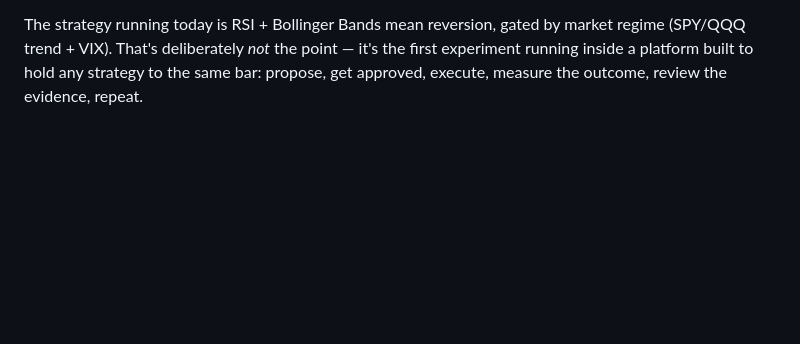
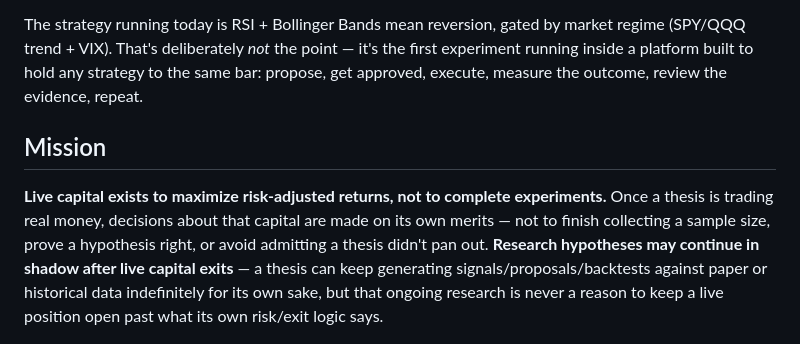
Before and after one commit to smaniktahla/homelab-trader, a Markdown page: README.md, the part around the change. Rendered like a GitHub page; blank space fills up the shorter version.

Commit message:
docs: add project mission statement
Live capital exists to maximize risk-adjusted returns, not to complete
experiments -- once a thesis trades real money, exit decisions are made
on that capitals own merits, never to finish a sample size or avoid
admitting a thesis did not pan out. Research on a thesis may continue
in shadow (paper/historical) indefinitely after live capital has
already exited.

```diff
--- a/README.md
+++ b/README.md
@@ -13,6 +13,18 @@ by market regime (SPY/QQQ trend + VIX). That's deliberately *not* the
 point — it's the first experiment running inside a platform built to hold
 any strategy to the same bar: propose, get approved, execute, measure the
 outcome, review the evidence, repeat.
+
+## Mission
+
+**Live capital exists to maximize risk-adjusted returns, not to complete
+experiments.** Once a thesis is trading real money, decisions about that
+capital are made on its own merits — not to finish collecting a sample
+size, prove a hypothesis right, or avoid admitting a thesis didn't pan
+out. **Research hypotheses may continue in shadow after live capital
+exits** — a thesis can keep generating signals/proposals/backtests against
+paper or historical data indefinitely for its own sake, but that ongoing
+research is never a reason to keep a live position open past what its own
+risk/exit logic says.
 
 ![Dashboard](docs/screenshots/dashboard.png)
 
```
